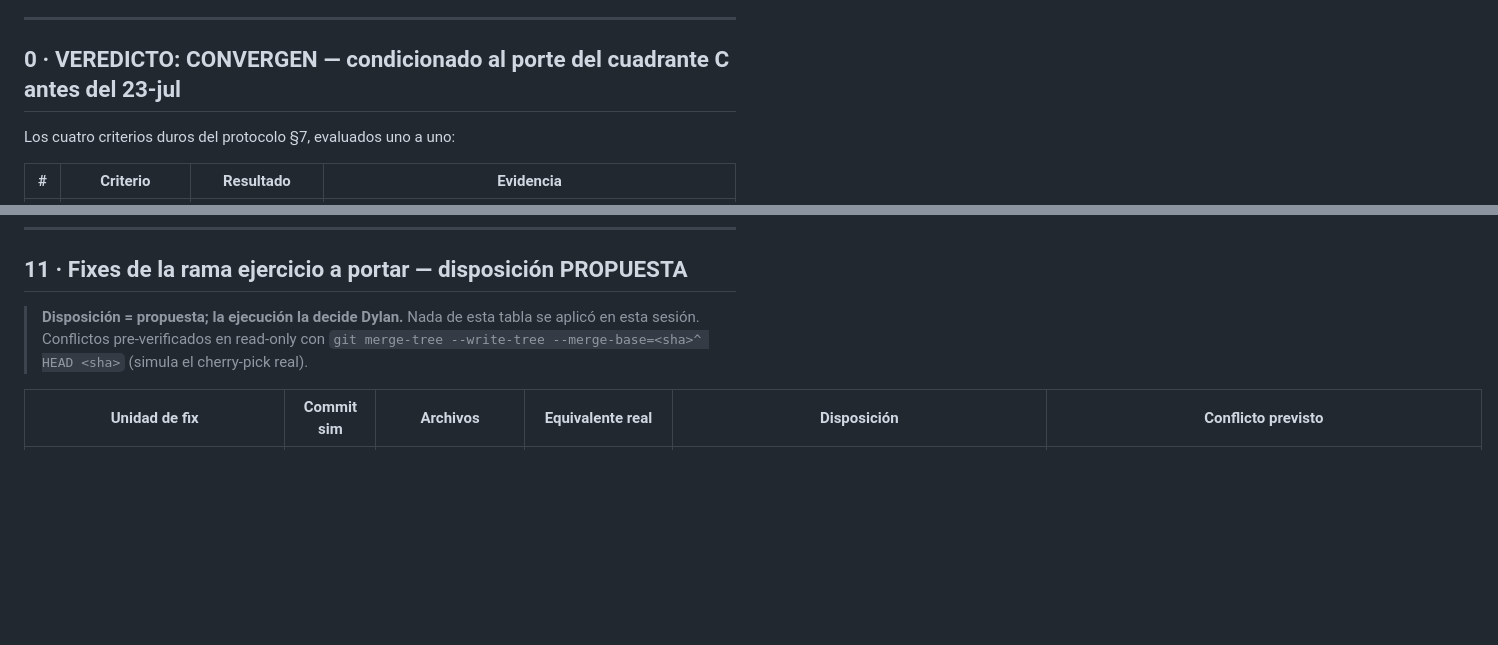
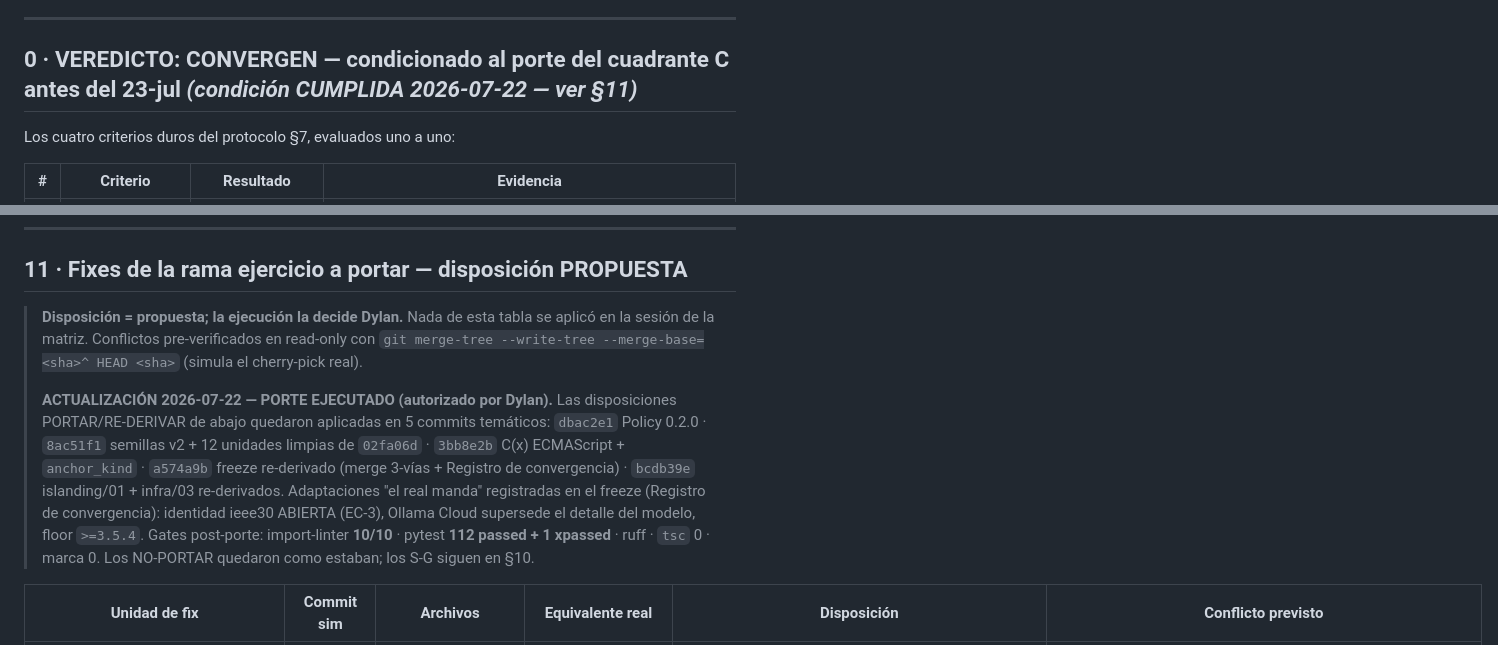
Before and after one commit to Blite-HQ/chimera, a Markdown page: docs/research/convergencia-simulada-real-sf.md, 2 parts joined by grey strips. Rendered like a GitHub page; blank space fills up the shorter version.

Commit message:
docs(research): registro del porte ejecutado en la convergencia §0/§11
Condición del veredicto CUMPLIDA: cuadrante C-verificable portado en 5
commits temáticos (dbac2e1, 8ac51f1, 3bb8e2b, a574a9b, bcdb39e) con gates
verdes (import-linter 10/10, pytest 112+1, ruff, tsc 0, marca 0).

```diff
--- a/docs/research/convergencia-simulada-real-sf.md
+++ b/docs/research/convergencia-simulada-real-sf.md
@@ -23,7 +23,7 @@
 
 ---
 
-## 0 · VEREDICTO: **CONVERGEN** — condicionado al porte del cuadrante C antes del 23-jul
+## 0 · VEREDICTO: **CONVERGEN** — condicionado al porte del cuadrante C antes del 23-jul _(condición CUMPLIDA 2026-07-22 — ver §11)_
 
 Los cuatro criterios duros del protocolo §7, evaluados uno a uno:
 
@@ -367,9 +367,19 @@ sin resolver ⇒ criterio 1 del veredicto: PASS.**
 
 ## 11 · Fixes de la rama ejercicio a portar — disposición PROPUESTA
 
-> **Disposición = propuesta; la ejecución la decide Dylan.** Nada de esta tabla se aplicó en esta
-> sesión. Conflictos pre-verificados en read-only con
+> **Disposición = propuesta; la ejecución la decide Dylan.** Nada de esta tabla se aplicó en la
+> sesión de la matriz. Conflictos pre-verificados en read-only con
 > `git merge-tree --write-tree --merge-base=<sha>^ HEAD <sha>` (simula el cherry-pick real).
+>
+> **ACTUALIZACIÓN 2026-07-22 — PORTE EJECUTADO (autorizado por Dylan).** Las disposiciones
+> PORTAR/RE-DERIVAR de abajo quedaron aplicadas en 5 commits temáticos: `dbac2e1` Policy 0.2.0 ·
+> `8ac51f1` semillas v2 + 12 unidades limpias de `02fa06d` · `3bb8e2b` C(x) ECMAScript +
+> `anchor_kind` · `a574a9b` freeze re-derivado (merge 3-vías + Registro de convergencia) ·
+> `bcdb39e` islanding/01 + infra/03 re-derivados. Adaptaciones "el real manda" registradas en el
+> freeze (Registro de convergencia): identidad ieee30 ABIERTA (EC-3), Ollama Cloud supersede el
+> detalle del modelo, floor `>=3.5.4`. Gates post-porte: import-linter **10/10** · pytest
+> **112 passed + 1 xpassed** · ruff · `tsc` 0 · marca 0. Los NO-PORTAR quedaron como estaban;
+> los S-G siguen en §10.
 
 | Unidad de fix                                                                                                                                                                                                                                                         | Commit sim                 | Archivos                                                     | Equivalente real                                          | Disposición                                                                                                                                                                                                                                                                                                                                         | Conflicto previsto                                                                                        |
 | --------------------------------------------------------------------------------------------------------------------------------------------------------------------------------------------------------------------------------------------------------------------- | -------------------------- | ------------------------------------------------------------ | --------------------------------------------------------- | --------------------------------------------------------------------------------------------------------------------------------------------------------------------------------------------------------------------------------------------------------------------------------------------------------------------------------------------------- | --------------------------------------------------------------------------------------------------------- |
```
